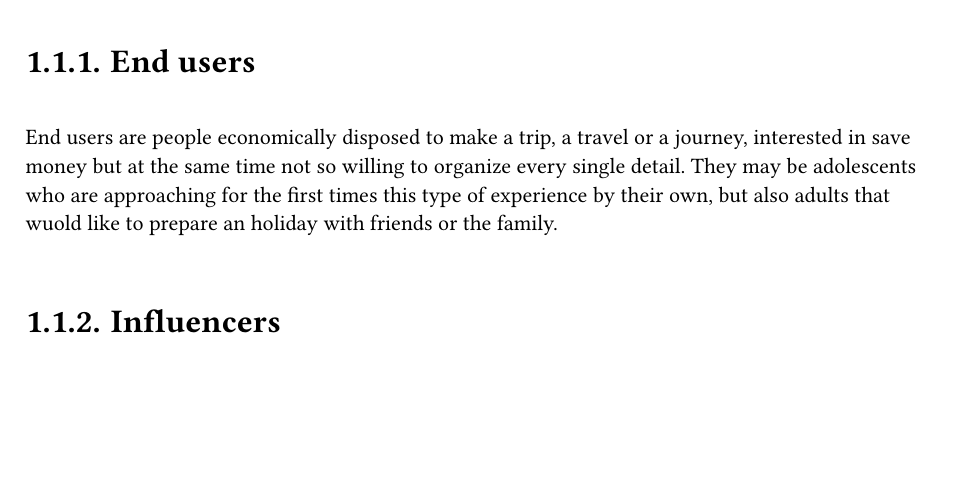
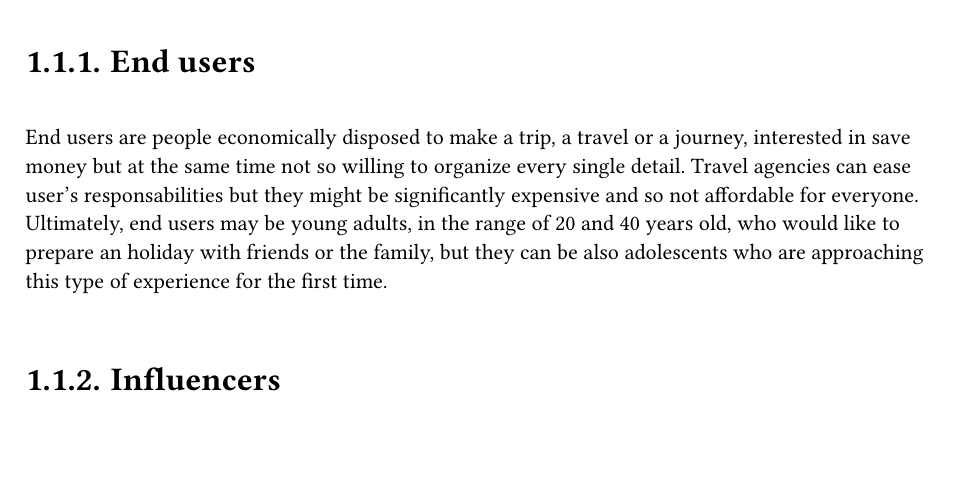
Before and after one commit to DiscoverWithAI/discoverwithai.github.io, a Typst document (documents/Project_Description.typ): part of page 3 of 3, cut so that both start at the same text, the shorter picture padded with empty space. Compiled offline with Typst 0.15.

Commit message:
end users description expanded

```diff
--- a/documents/Project_Description.typ
+++ b/documents/Project_Description.typ
@@ -18,7 +18,7 @@
 
   === End users
 
-  End users are people economically disposed to make a trip, a travel or a journey, interested in save money but at the same time not so willing to organize every single detail. They may be adolescents who are approaching for the first times this type of experience by their own, but also adults that wuold like to prepare an holiday with friends or the family.
+  End users are people economically disposed to make a trip, a travel or a journey, interested in save money but at the same time not so willing to organize every single detail. Travel agencies can ease user's responsabilities but they might be significantly expensive and so not affordable for everyone. Ultimately, end users may be young adults, in the range of 20 and 40 years old, who would like  to prepare an holiday with friends or the family, but they can be also adolescents who are approaching this type of experience for the first time.
 
   === Influencers
 
```
